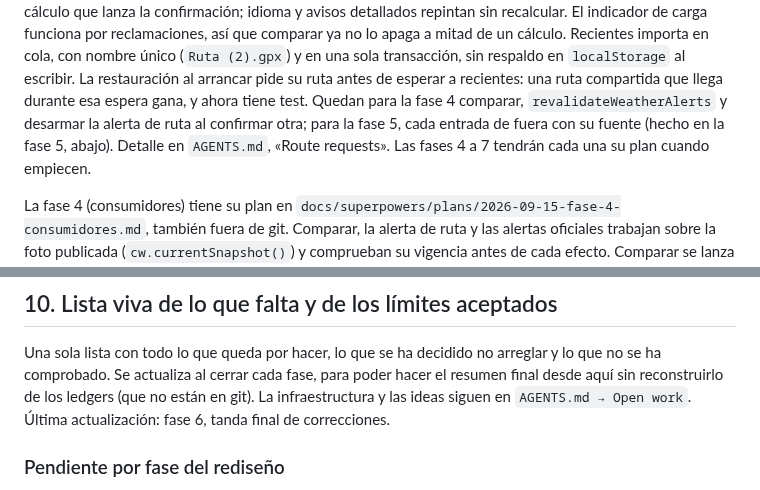
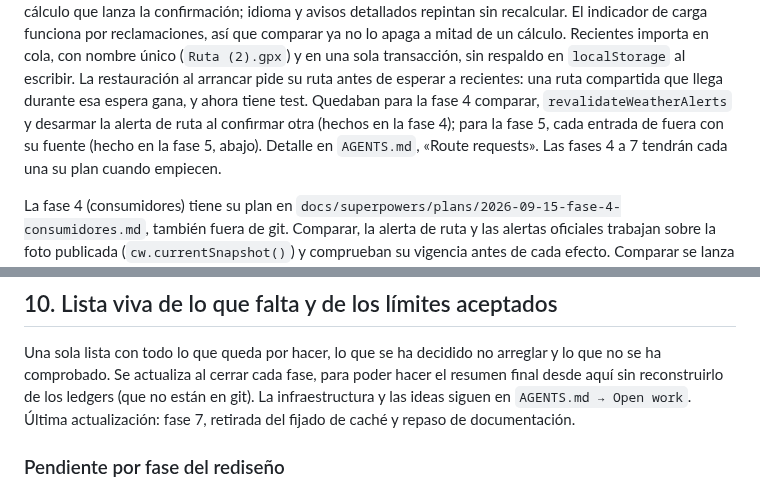
Before and after one commit to lockevod/MeteoRide, a Markdown page: docs/HANDOFF.md, 2 parts joined by grey strips. Rendered like a GitHub page.

Commit message:
Repaso de documentación de la fase 7: en HANDOFF.md la nota de la fase 3 dice que comparar, revalidateWeatherAlerts y desarmar la alerta de ruta se hicieron en la fase 4, y §10 fecha la última actualización en la fase 7; el resto de nombres citados en AGENTS.md y HANDOFF.md existen en el código o se citan como retirados

```diff
--- a/docs/HANDOFF.md
+++ b/docs/HANDOFF.md
@@ -267,8 +267,8 @@ indicador de carga funciona por reclamaciones, así que comparar ya no lo apaga
 cálculo. Recientes importa en cola, con nombre único (`Ruta (2).gpx`) y en una sola
 transacción, sin respaldo en `localStorage` al escribir. La restauración al arrancar pide su
 ruta antes de esperar a recientes: una ruta compartida que llega durante esa espera gana, y
-ahora tiene test. Quedan para la fase 4 comparar, `revalidateWeatherAlerts` y desarmar la alerta
-de ruta al confirmar otra; para la fase 5, cada entrada de fuera con su fuente (hecho en la
+ahora tiene test. Quedaban para la fase 4 comparar, `revalidateWeatherAlerts` y desarmar la alerta
+de ruta al confirmar otra (hechos en la fase 4); para la fase 5, cada entrada de fuera con su fuente (hecho en la
 fase 5, abajo). Detalle en
 `AGENTS.md`, «Route requests». Las fases 4 a 7 tendrán cada una su plan cuando empiecen.
 
@@ -361,7 +361,7 @@ decodificación UTF-8 de iOS y el efecto secundario del guardián de Recientes e
 Una sola lista con todo lo que queda por hacer, lo que se ha decidido no arreglar y lo que no
 se ha comprobado. Se actualiza al cerrar cada fase, para poder hacer el resumen final desde aquí
 sin reconstruirlo de los ledgers (que no están en git). La infraestructura y las ideas siguen
-en `AGENTS.md → Open work`. Última actualización: fase 6, tanda final de correcciones.
+en `AGENTS.md → Open work`. Última actualización: fase 7, retirada del fijado de caché y repaso de documentación.
 
 ### Pendiente por fase del rediseño
 
```
